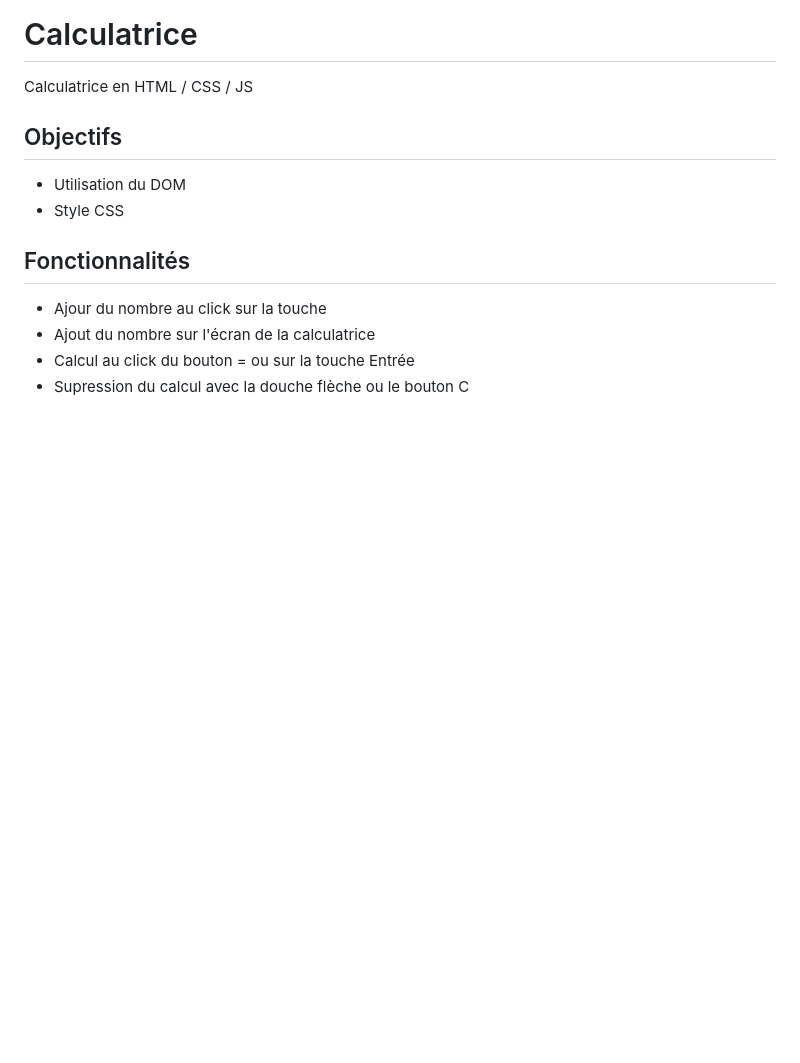
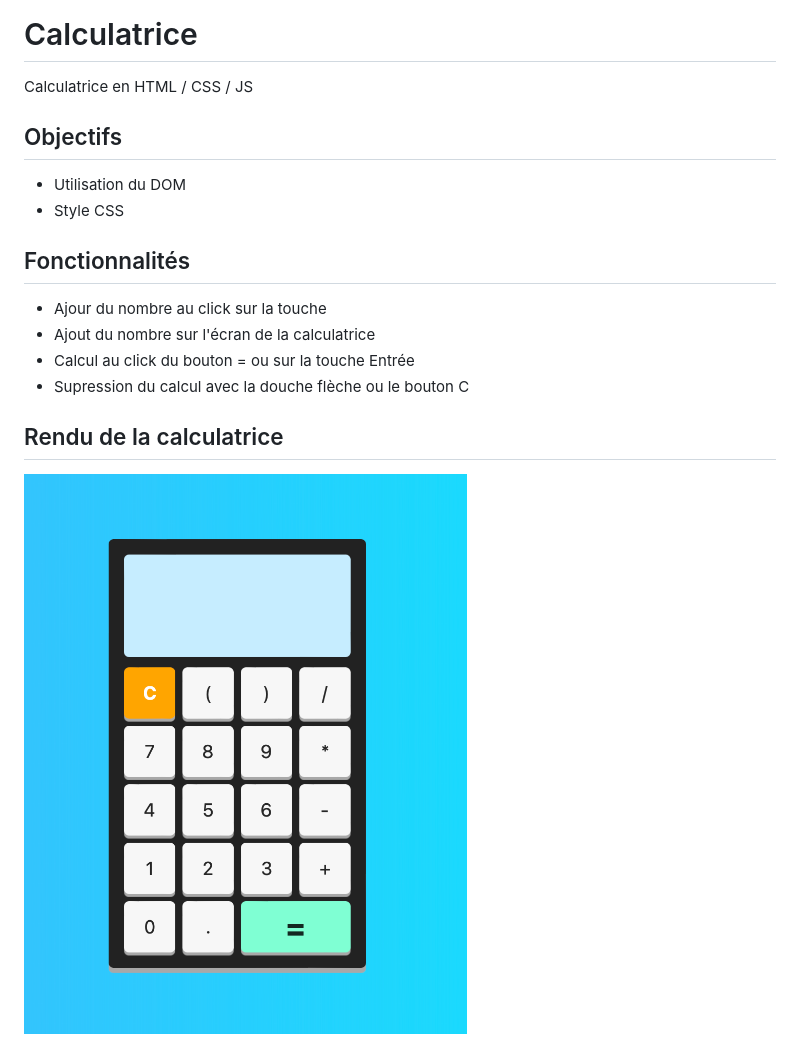
Before and after one commit to Sansdraps/Calculatrice, a Markdown page: README.md, the part around the change. Rendered like a GitHub page; pictures changed too: Capture d’écran 2023-10-10 à 17.35.45.png (added); blank space fills up the shorter version.

Commit message:
ajout rendu dans readme

```diff
--- a/README.md
+++ b/README.md
@@ -13,3 +13,7 @@ Calculatrice en HTML / CSS / JS
 - Ajout du nombre sur l'écran de la calculatrice
 - Calcul au click du bouton = ou sur la touche Entrée
 - Supression du calcul avec la douche flèche ou le bouton C
+
+## Rendu de la calculatrice
+
+![Calculatrice](/Capture%20d’écran%202023-10-10%20à%2017.35.45.png)
```
